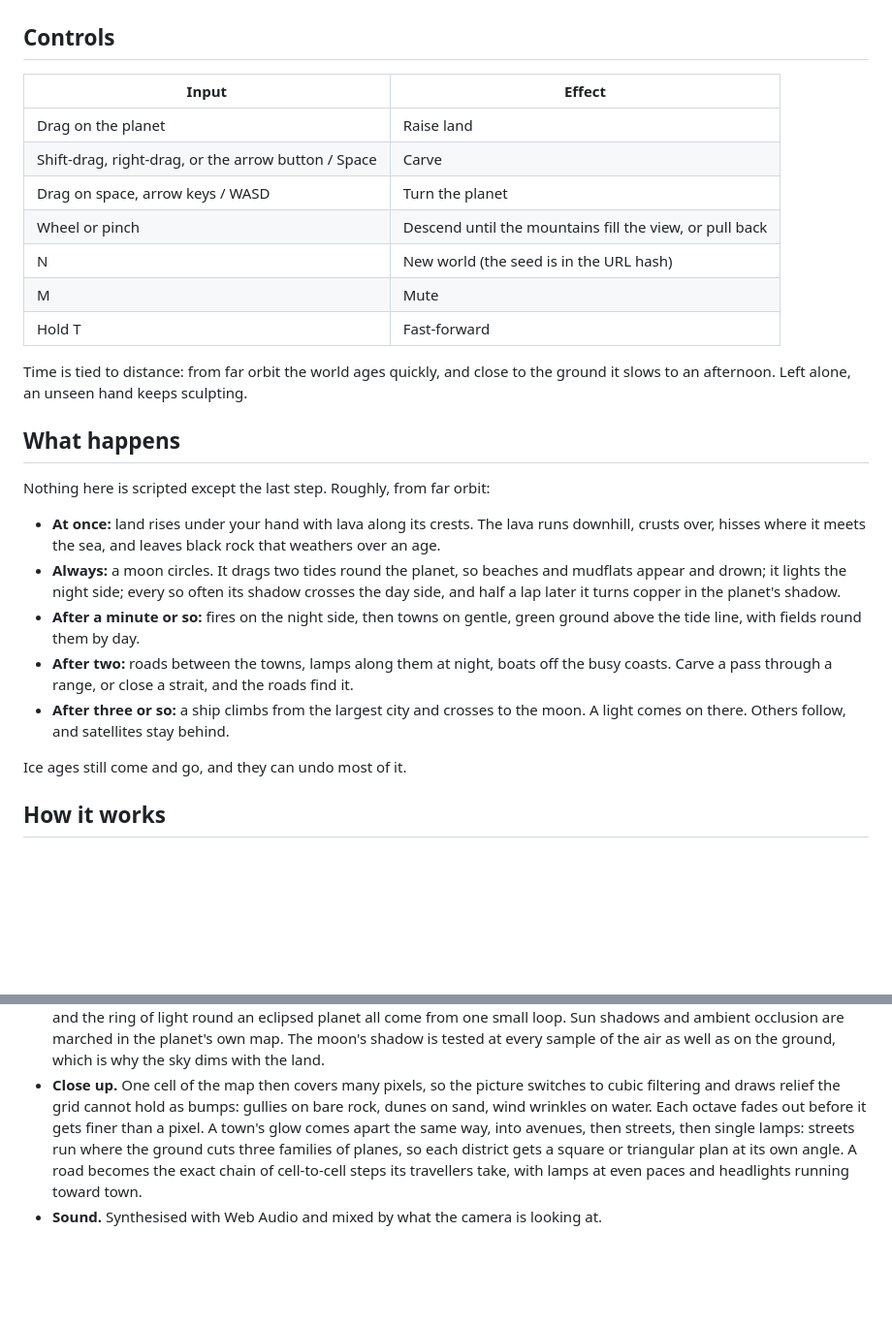
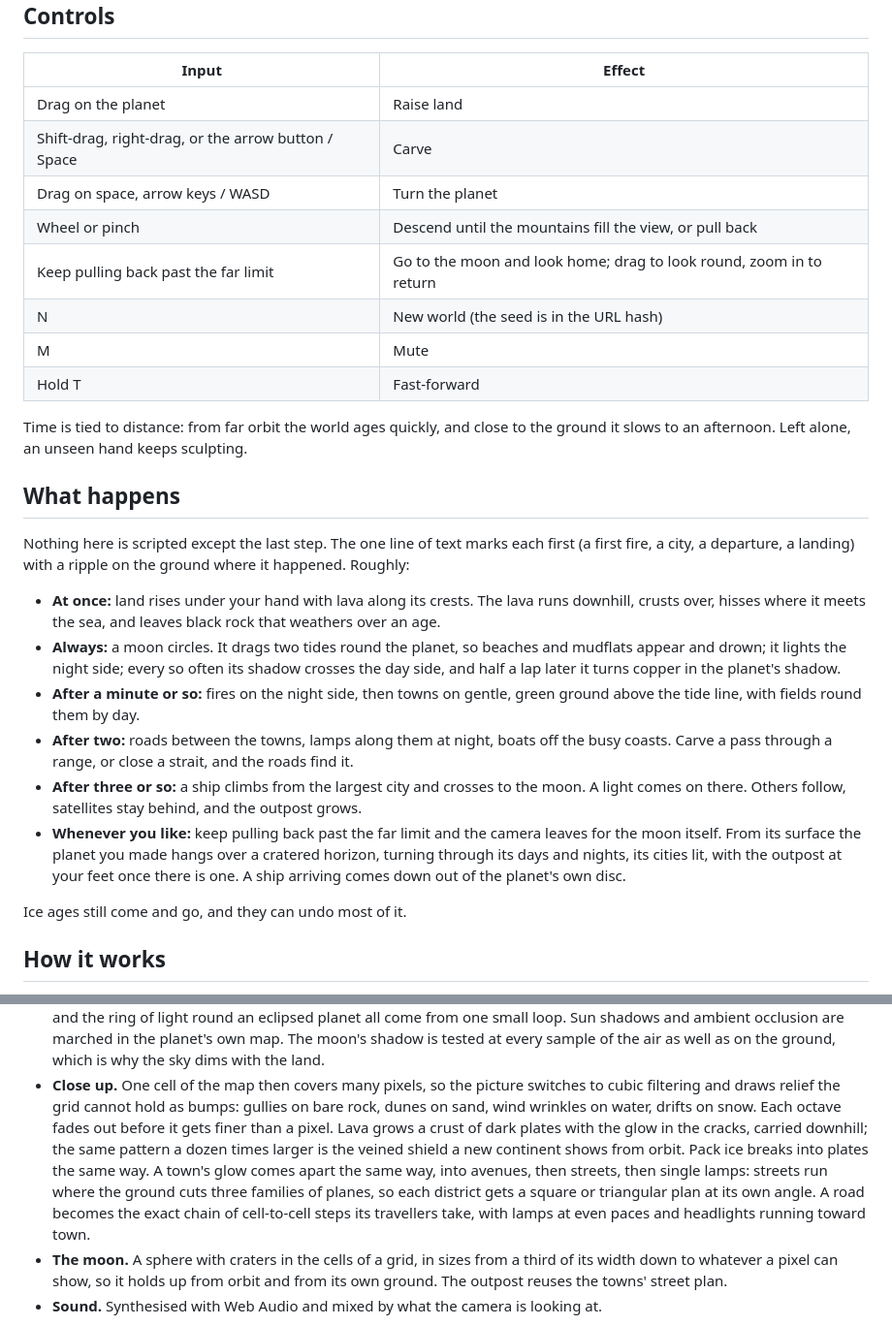
Before and after one commit to codecoded/orogeny, a Markdown page: README.md, 2 parts joined by grey strips. Shown at 97% size. Drawn GitHub-style; blank space fills up the shorter version.

```diff
--- a/README.md
+++ b/README.md
@@ -20,6 +20,7 @@ step, no assets. Every pixel and every sample is generated at runtime (WebGL2 +
 | Shift-drag, right-drag, or the arrow button / Space | Carve |
 | Drag on space, arrow keys / WASD | Turn the planet |
 | Wheel or pinch | Descend until the mountains fill the view, or pull back |
+| Keep pulling back past the far limit | Go to the moon and look home; drag to look round, zoom in to return |
 | N | New world (the seed is in the URL hash) |
 | M | Mute |
 | Hold T | Fast-forward |
@@ -29,7 +30,8 @@ slows to an afternoon. Left alone, an unseen hand keeps sculpting.
 
 ## What happens
 
-Nothing here is scripted except the last step. Roughly, from far orbit:
+Nothing here is scripted except the last step. The one line of text marks each first (a first
+fire, a city, a departure, a landing) with a ripple on the ground where it happened. Roughly:
 
 - **At once:** land rises under your hand with lava along its crests. The lava runs downhill,
   crusts over, hisses where it meets the sea, and leaves black rock that weathers over an age.
@@ -41,7 +43,11 @@ Nothing here is scripted except the last step. Roughly, from far orbit:
 - **After two:** roads between the towns, lamps along them at night, boats off the busy coasts.
   Carve a pass through a range, or close a strait, and the roads find it.
 - **After three or so:** a ship climbs from the largest city and crosses to the moon. A light
-  comes on there. Others follow, and satellites stay behind.
+  comes on there. Others follow, satellites stay behind, and the outpost grows.
+- **Whenever you like:** keep pulling back past the far limit and the camera leaves for the moon
+  itself. From its surface the planet you made hangs over a cratered horizon, turning through
+  its days and nights, its cities lit, with the outpost at your feet once there is one. A ship
+  arriving comes down out of the planet's own disc.
 
 Ice ages still come and go, and they can undo most of it.
 
@@ -80,10 +86,16 @@ One rule is used four times: a cell hands something to a lower neighbour.
   the sky dims with the land.
 - **Close up.** One cell of the map then covers many pixels, so the picture switches to cubic
   filtering and draws relief the grid cannot hold as bumps: gullies on bare rock, dunes on sand,
-  wind wrinkles on water. Each octave fades out before it gets finer than a pixel. A town's glow
+  wind wrinkles on water, drifts on snow. Each octave fades out before it gets finer than a
+  pixel. Lava grows a crust of dark plates with the glow in the cracks, carried downhill; the
+  same pattern a dozen times larger is the veined shield a new continent shows from orbit. Pack
+  ice breaks into plates the same way. A town's glow
   comes apart the same way, into avenues, then streets, then single lamps: streets run where
   the ground cuts three families of planes, so each district gets a square or triangular plan
   at its own angle. A road becomes the exact chain of cell-to-cell steps its travellers take,
   with lamps at even paces and headlights running toward town.
+- **The moon.** A sphere with craters in the cells of a grid, in sizes from a third of its
+  width down to whatever a pixel can show, so it holds up from orbit and from its own ground.
+  The outpost reuses the towns' street plan.
 - **Sound.** Synthesised with Web Audio and mixed by what the camera is looking at.
 
```
Also changed, not shown: other parts of README.md (+4 -2 lines), shots/eruption-day.jpg, shots/eruption.jpg, shots/from-the-moon.jpg (added), shots/outpost-phone.jpg (added), shots/outpost.jpg (added), 1 other file.
